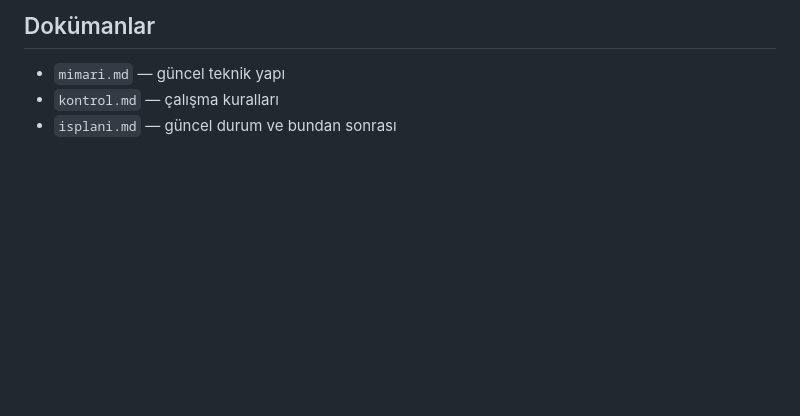
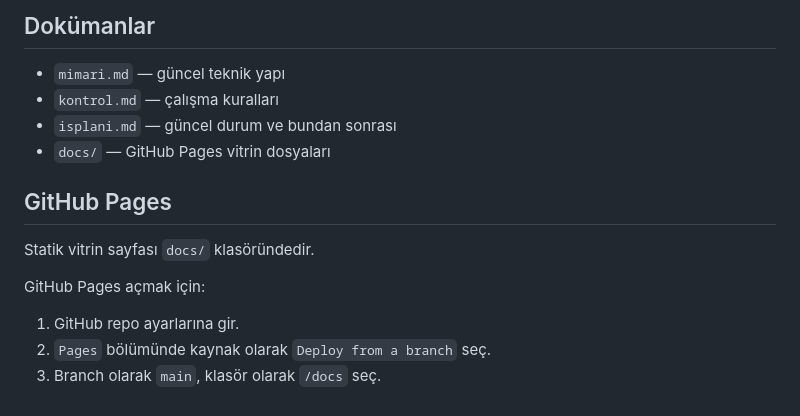
Before and after one commit to ttezer/gtfs-city, a Markdown page: README.md, the part around the change. GitHub-like rendering; blank space fills up the shorter version.

Commit message:
Docs: github pages vitrinini ekle

```diff
--- a/README.md
+++ b/README.md
@@ -79,3 +79,14 @@ npm run build:win -- --dir
 - `mimari.md` — güncel teknik yapı
 - `kontrol.md` — çalışma kuralları
 - `isplani.md` — güncel durum ve bundan sonrası
+- `docs/` — GitHub Pages vitrin dosyaları
+
+## GitHub Pages
+
+Statik vitrin sayfası `docs/` klasöründedir.
+
+GitHub Pages açmak için:
+
+1. GitHub repo ayarlarına gir.
+2. `Pages` bölümünde kaynak olarak `Deploy from a branch` seç.
+3. Branch olarak `main`, klasör olarak `/docs` seç.
```
Also changed, not shown: isplani.md (+7 -0 lines), docs/logo-mark.png (added), 4 other files.
